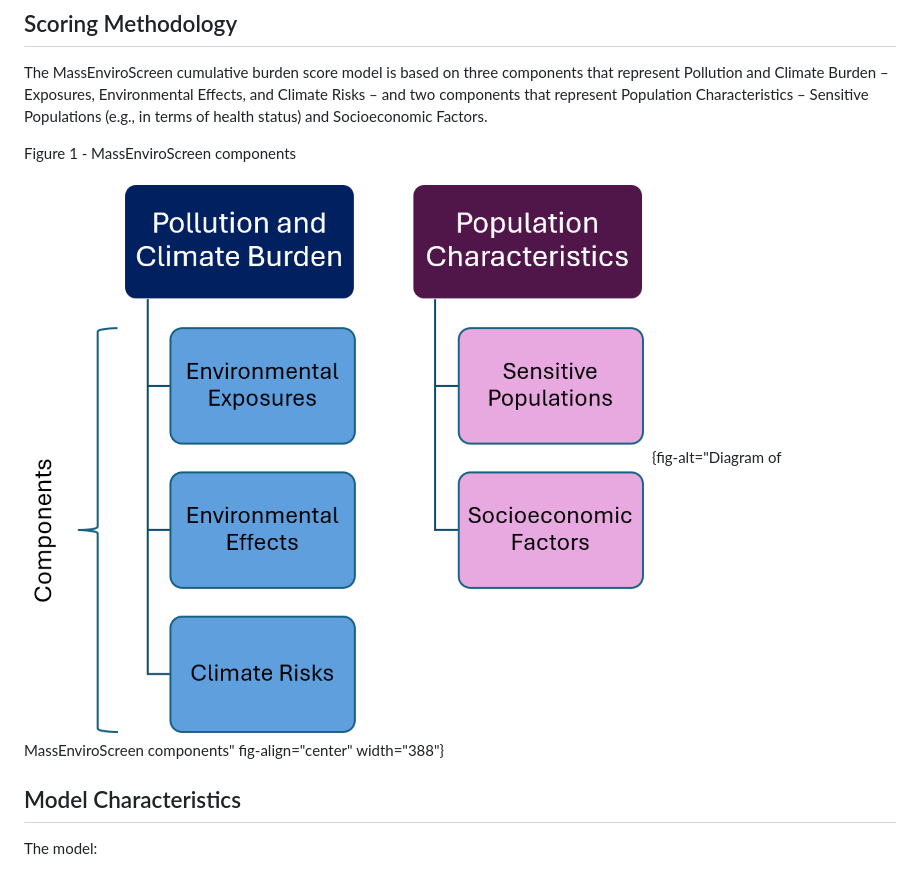
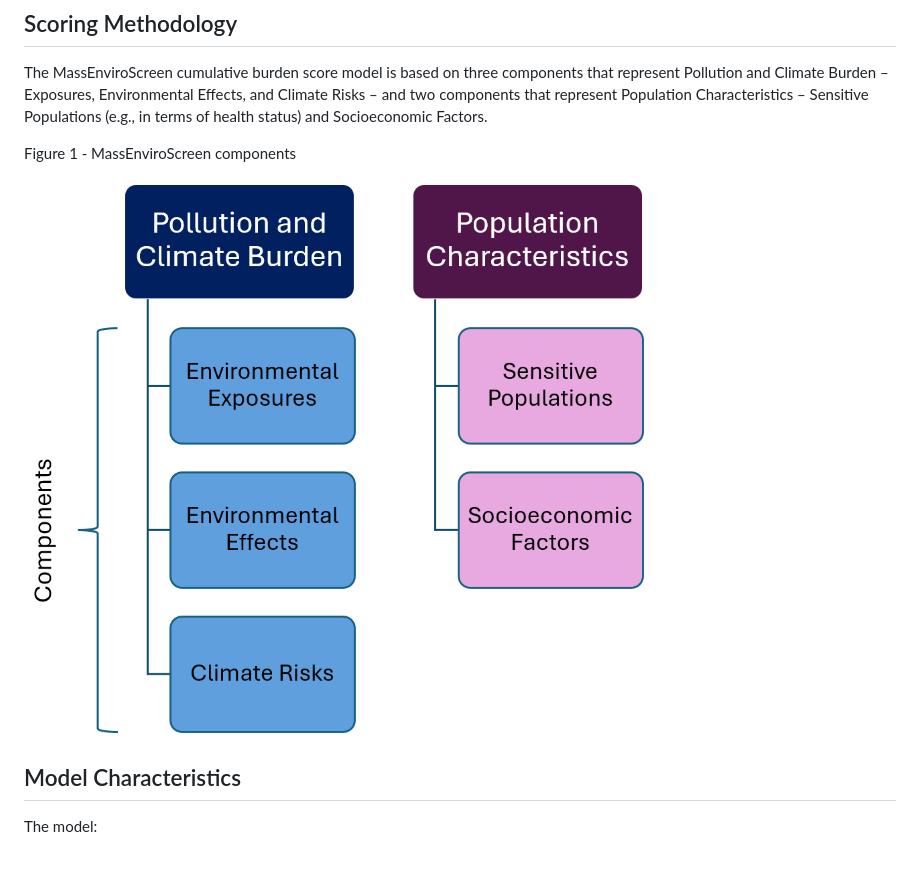
Before and after one commit to profLuna/MassEnviroScreen, a Markdown page: README.md, the part around the change. Rendered like a GitHub page.

Commit message:
Adjusted image format

```diff
--- a/README.md
+++ b/README.md
@@ -34,7 +34,7 @@ The MassEnviroScreen cumulative burden score model is based on three components
 
 Figure 1 - MassEnviroScreen components
 
-![](Components.png){fig-alt="Diagram of MassEnviroScreen components" fig-align="center" width="388"}
+<img src="/Components.png" alt="Diagram of MassEnviroScreen components" style="width:70%; height:auto;">
 
 ## Model Characteristics
 
```
